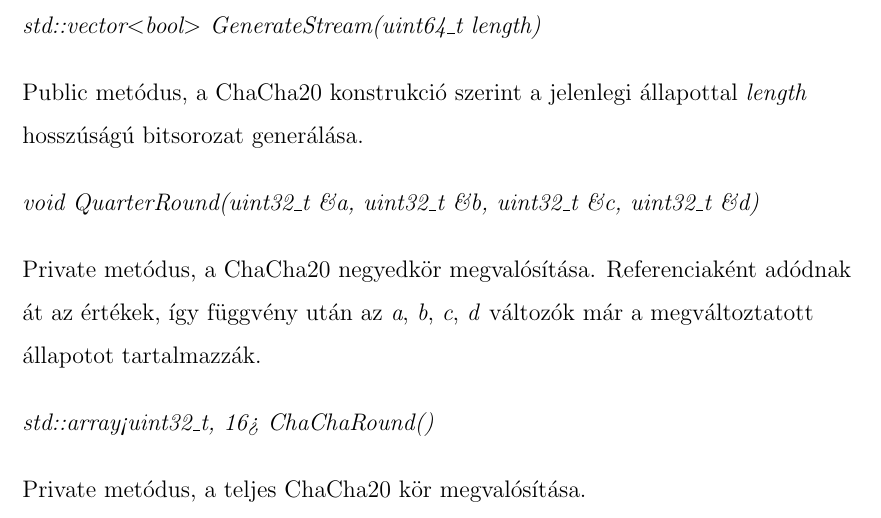
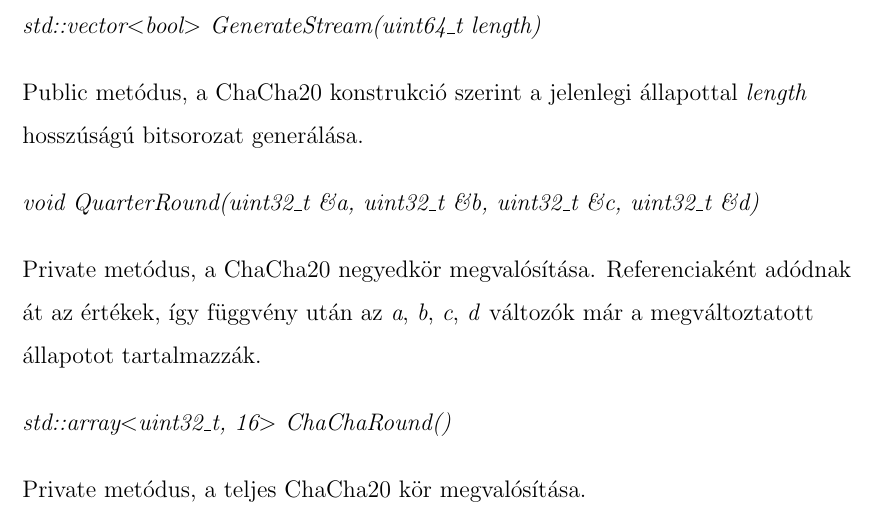
Before and after one commit to kovacs-levent/Thesis-Pseudo-Random-Sequences, a LaTeX thesis (Documentation/thesis-doc.tex): part of page 37 of 37, cut so that both start at the same text. Compiled offline with pdfLaTeX.

Commit message:
Fixed a typo.

```diff
--- a/Documentation/thesis-doc.tex
+++ b/Documentation/thesis-doc.tex
@@ -696,7 +696,7 @@ Public metódus, a ChaCha20 konstrukció szerint a jelenlegi állapottal \textit
 
 Private metódus, a ChaCha20 negyedkör megvalósítása. Referenciaként adódnak át az értékek, így függvény után az \textit{a}, \textit{b}, \textit{c}, \textit{d} változók már a megváltoztatott állapotot tartalmazzák.
 
-\textit{std::array<uint32\_t, 16> ChaChaRound()}
+\textit{std::array$<$uint32\_t, 16$>$ ChaChaRound()}
 
 Private metódus, a teljes ChaCha20 kör megvalósítása.
 \end{document}
```
Also changed, not shown: Documentation/thesis-doc.pdf.
